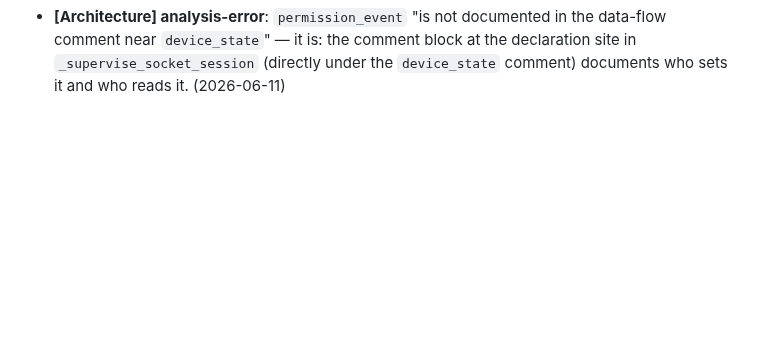
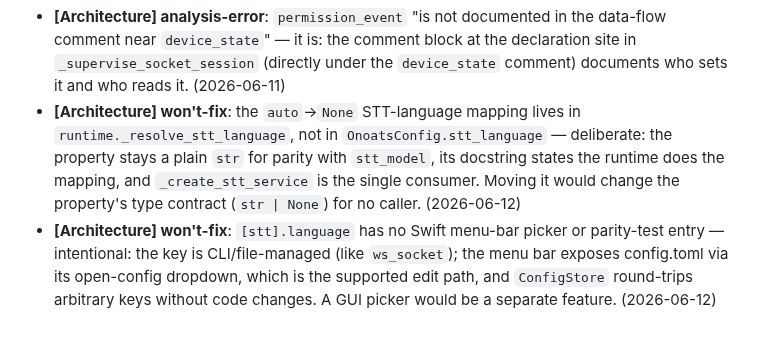
Before and after one commit to vr000m/onoats-bot, a Markdown page: AGENTS.md, the part around the change. Rendered like a GitHub page; blank space fills up the shorter version.

Commit message:
docs(agents): record deep-review won't-fix dispositions for [stt].language

```diff
--- a/AGENTS.md
+++ b/AGENTS.md
@@ -201,3 +201,15 @@ should NOT re-flag go here, one per line:
   the data-flow comment near `device_state`" — it is: the comment block at the
   declaration site in `_supervise_socket_session` (directly under the
   `device_state` comment) documents who sets it and who reads it. (2026-06-11)
+- **[Architecture] won't-fix**: the `auto`→`None` STT-language mapping lives in
+  `runtime._resolve_stt_language`, not in `OnoatsConfig.stt_language` —
+  deliberate: the property stays a plain `str` for parity with `stt_model`,
+  its docstring states the runtime does the mapping, and `_create_stt_service`
+  is the single consumer. Moving it would change the property's type contract
+  (`str | None`) for no caller. (2026-06-12)
+- **[Architecture] won't-fix**: `[stt].language` has no Swift menu-bar picker
+  or parity-test entry — intentional: the key is CLI/file-managed (like
+  `ws_socket`); the menu bar exposes config.toml via its open-config dropdown,
+  which is the supported edit path, and `ConfigStore` round-trips arbitrary
+  keys without code changes. A GUI picker would be a separate feature.
+  (2026-06-12)
```
